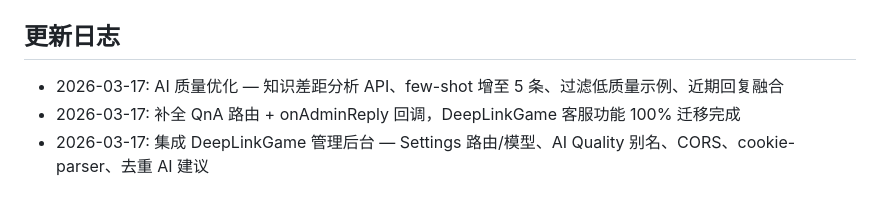
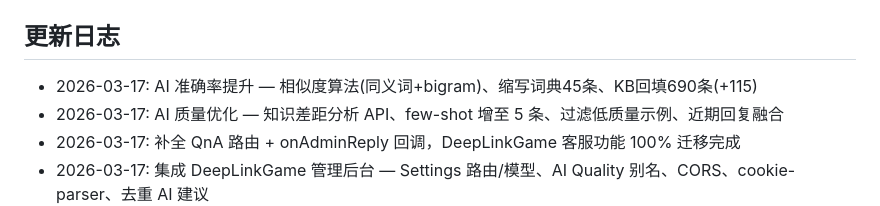
Before and after one commit to HypeFluxAI/ai-customer-service, a Markdown page: CLAUDE.md, the part around the change. Rendered like a GitHub page.

Commit message:
docs: update changelog for accuracy improvements
Co-Authored-By: Claude Opus 4.6 (1M context) <noreply@anthropic.com>

```diff
--- a/CLAUDE.md
+++ b/CLAUDE.md
@@ -223,6 +223,7 @@ Gemini CLI 通过此 MCP Server 访问 MongoDB 全量数据:
 - `frequent_questions` — 高频未覆盖问题发掘
 
 ## 更新日志
+- 2026-03-17: AI 准确率提升 — 相似度算法(同义词+bigram)、缩写词典45条、KB回填690条(+115)
 - 2026-03-17: AI 质量优化 — 知识差距分析 API、few-shot 增至 5 条、过滤低质量示例、近期回复融合
 - 2026-03-17: 补全 QnA 路由 + onAdminReply 回调，DeepLinkGame 客服功能 100% 迁移完成
 - 2026-03-17: 集成 DeepLinkGame 管理后台 — Settings 路由/模型、AI Quality 别名、CORS、cookie-parser、去重 AI 建议
```
